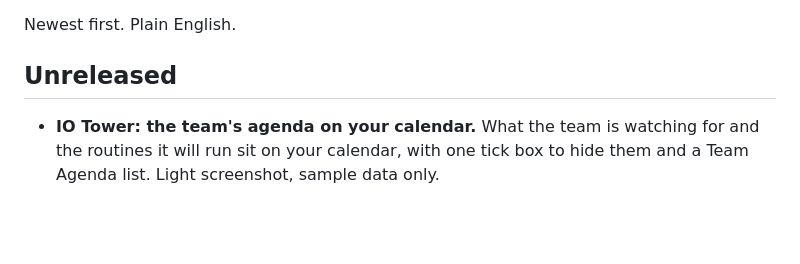
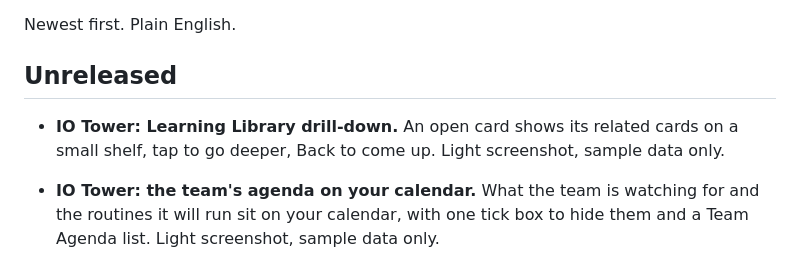
Before and after one commit to RobertAtParallax/the-grid, a Markdown page: CHANGELOG.md, the part around the change. Rendered like a GitHub page; blank space fills up the shorter version.

```diff
--- a/CHANGELOG.md
+++ b/CHANGELOG.md
@@ -3,6 +3,7 @@
 Newest first. Plain English.
 
 ## Unreleased
+- **IO Tower: Learning Library drill-down.** An open card shows its related cards on a small shelf, tap to go deeper, Back to come up. Light screenshot, sample data only.
 - **IO Tower: the team's agenda on your calendar.** What the team is watching for and the routines it will run sit on your calendar, with one tick box to hide them and a Team Agenda list. Light screenshot, sample data only.
 - **IO Tower: Learning Library.** Every research card on one shelf of cards (learned, learning now, up next), each opening big to read in full, with search over every word. New Light screenshot, sample data only.
 
```
Also changed, not shown: projects/io-tower.md (+4 -0 lines), assets/io-tower/learning-library-drill-light.png (added).
